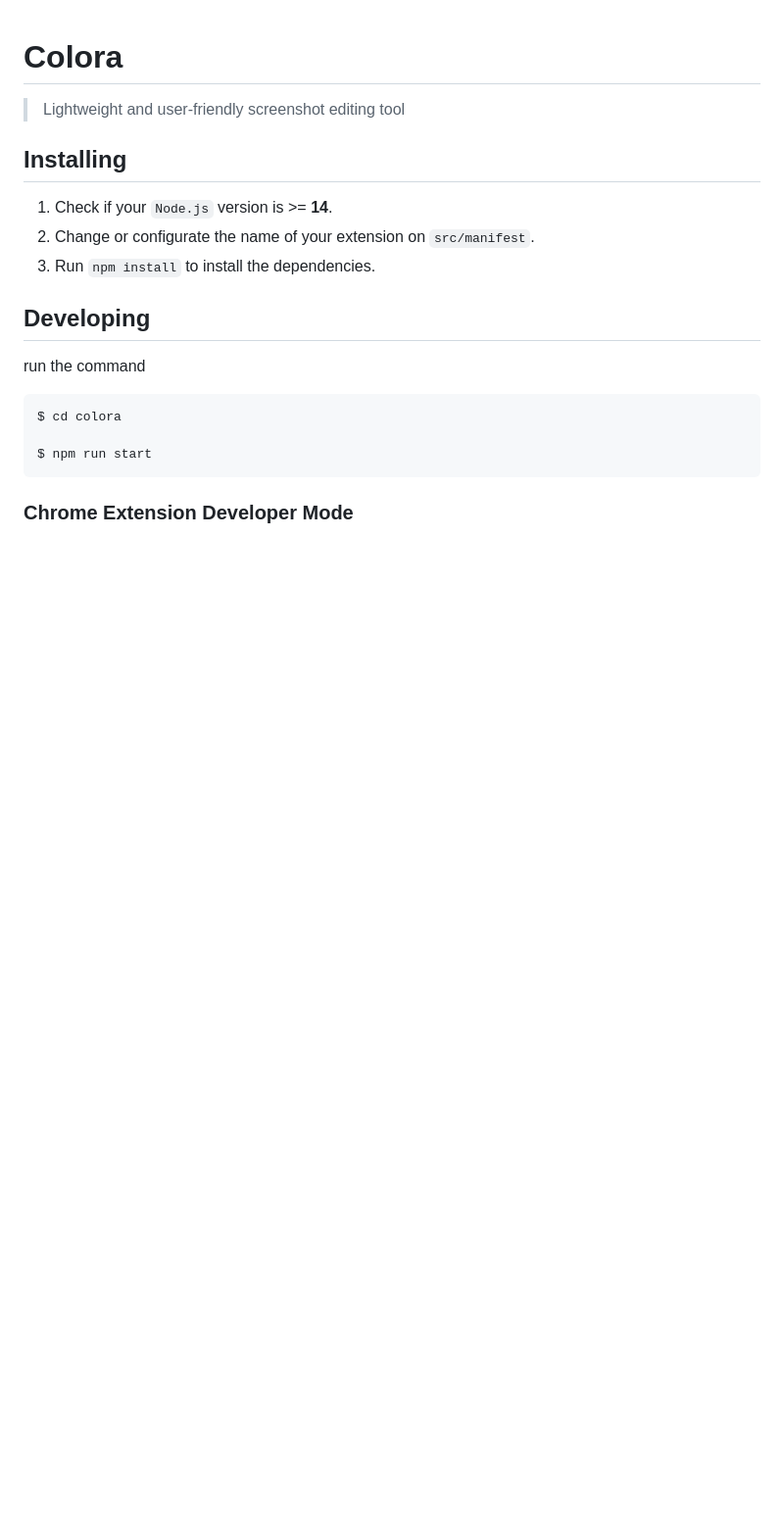
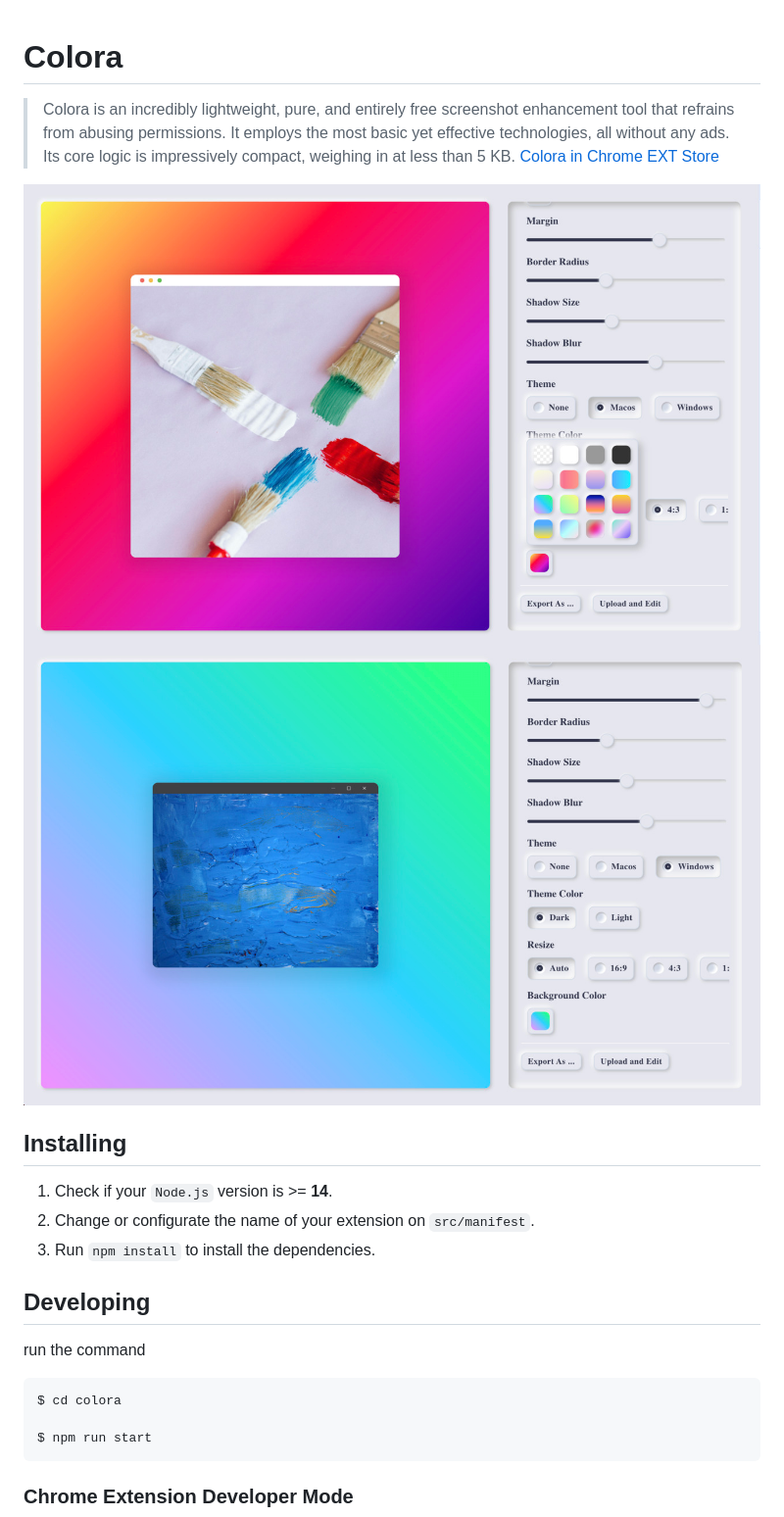
Before and after one commit to slc3a2/dimmer, a Markdown page: README.md, the part around the change. Shown: that part at 98% size. GitHub-like rendering; pictures changed too: colora-google-source/03.jpg (added), colora-google-source/04.jpg (added); blank space fills up the shorter version.

Commit message:
docs: update readme.md

```diff
--- a/README.md
+++ b/README.md
@@ -1,6 +1,10 @@
 # Colora
 
-> Lightweight and user-friendly screenshot editing tool
+> Colora is an incredibly lightweight, pure, and entirely free screenshot enhancement tool that refrains from abusing permissions. It employs the most basic yet effective technologies, all without any ads. Its core logic is impressively compact, weighing in at less than 5 KB. [Colora in Chrome EXT Store](https://chromewebstore.google.com/detail/colora-screenshot-and-edi/lajfgofeklkfhemnhomepdojkkljljkp?hl=zh-CN)
+
+<div style="display: flex;"><img src="./colora-google-source/04.jpg" alt="example image" style="zoom:40%;margin-right:10px;" /><img src="./colora-google-source/03.jpg" alt="example image" style="zoom:40%;" /></div>
+
+
 
 ## Installing
 
```
